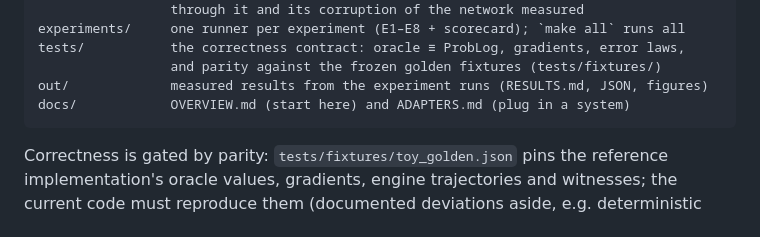
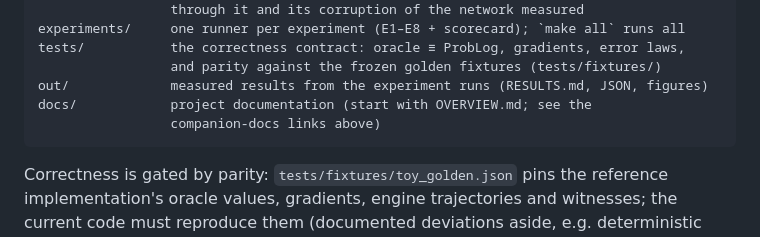
Before and after one commit to eduardstan/nesyarena, a Markdown page: README.md, the part around the change. Drawn GitHub-style.

Commit message:
no-mistakes(document): Deduplicate README docs inventory after PUBLISHING.md addition

````diff
--- a/README.md
+++ b/README.md
@@ -89,7 +89,8 @@ experiments/     one runner per experiment (E1–E8 + scorecard); `make all` run
 tests/           the correctness contract: oracle ≡ ProbLog, gradients, error laws,
                  and parity against the frozen golden fixtures (tests/fixtures/)
 out/             measured results from the experiment runs (RESULTS.md, JSON, figures)
-docs/            OVERVIEW.md (start here) and ADAPTERS.md (plug in a system)
+docs/            project documentation (start with OVERVIEW.md; see the
+                 companion-docs links above)
 ```
 
 Correctness is gated by parity: `tests/fixtures/toy_golden.json` pins the
````
